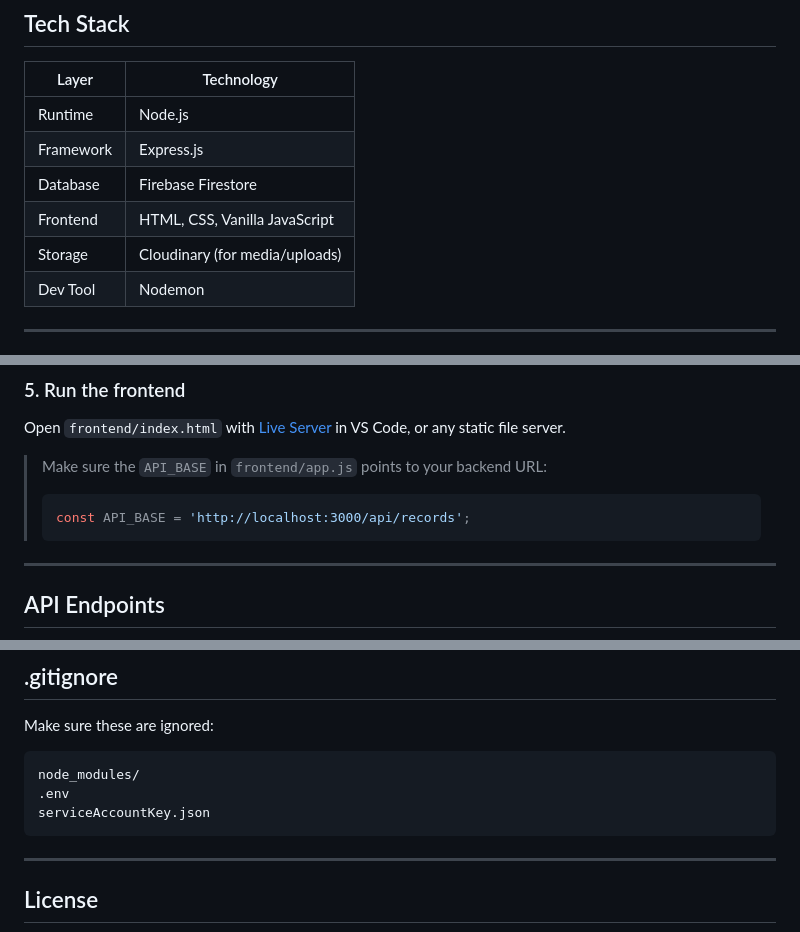
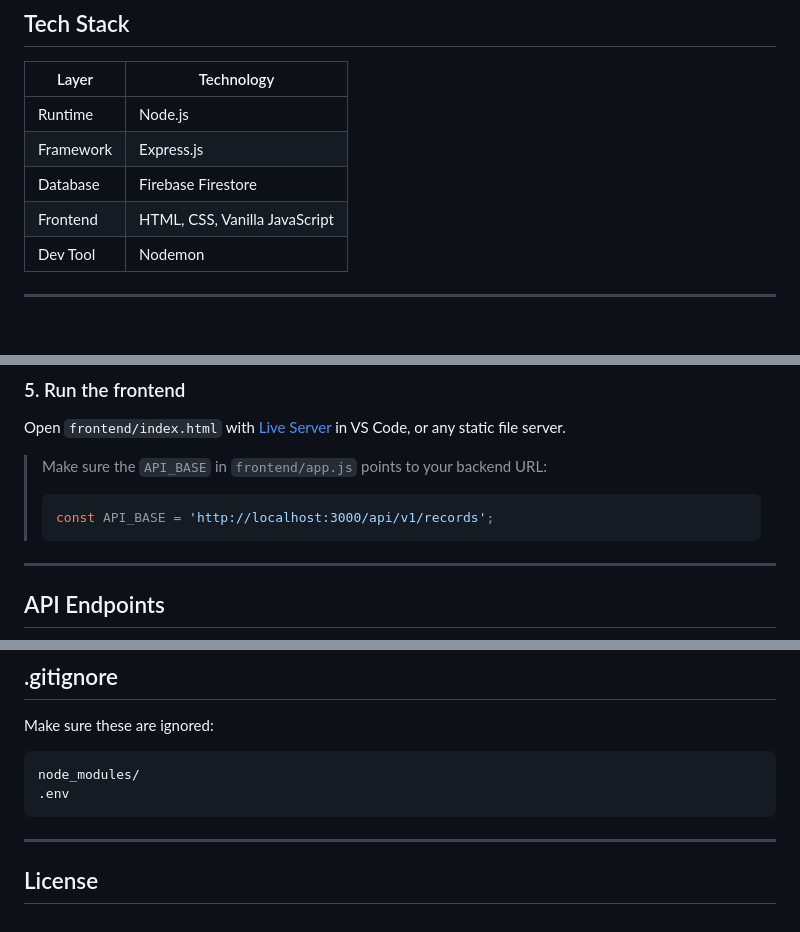
Before and after one commit to aljeric-alcoran/simple-crud-application, a Markdown page: README.md, 3 parts joined by grey strips. GitHub-like rendering.

````diff
--- a/README.md
+++ b/README.md
@@ -25,7 +25,6 @@ A full-stack CRUD application built with **Node.js**, **Express**, and **Firebas
 | Framework | Express.js                        |
 | Database  | Firebase Firestore                |
 | Frontend  | HTML, CSS, Vanilla JavaScript     |
-| Storage   | Cloudinary (for media/uploads)    |
 | Dev Tool  | Nodemon                           |
 
 ---
@@ -116,7 +115,7 @@ Open `frontend/index.html` with [Live Server](https://marketplace.visualstudio.c
 
 > Make sure the `API_BASE` in `frontend/app.js` points to your backend URL:
 > ```js
-> const API_BASE = 'http://localhost:3000/api/records';
+> const API_BASE = 'http://localhost:3000/api/v1/records';
 > ```
 
 ---
@@ -173,7 +172,6 @@ Make sure these are ignored:
 ```
 node_modules/
 .env
-serviceAccountKey.json
 ```
 
 ---
````
